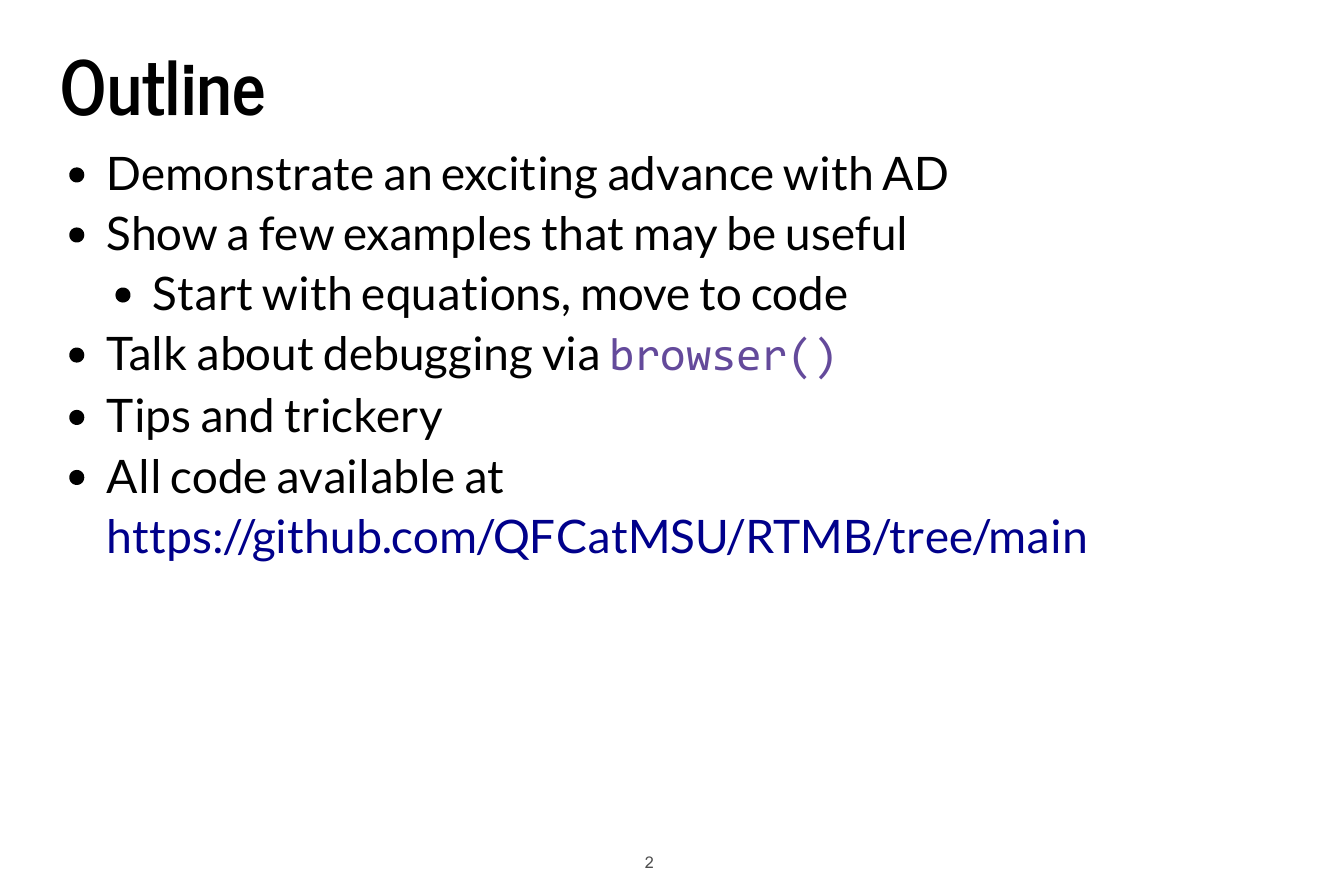
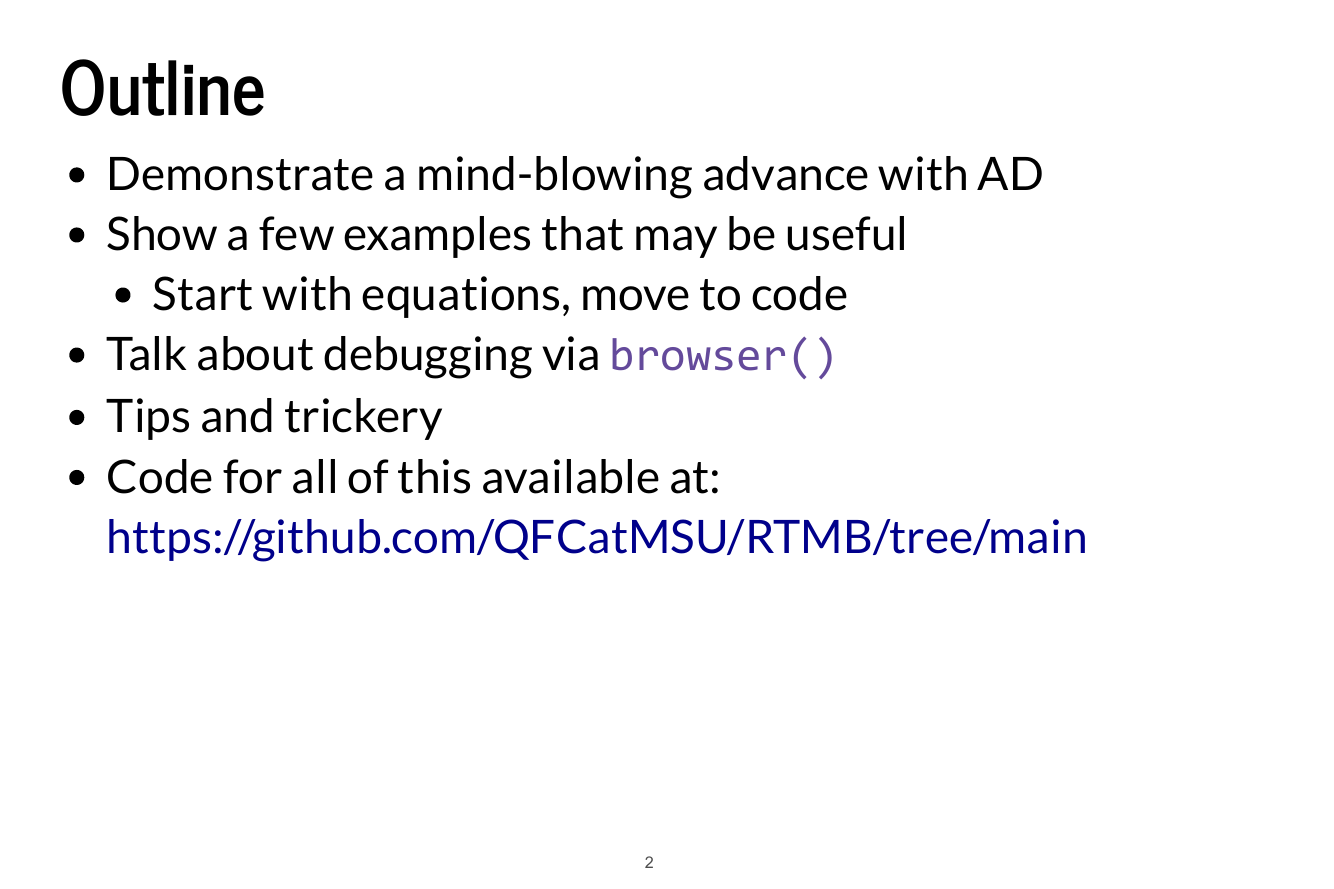
Before and after one commit to QFCatMSU/RTMB, a Quarto document (RTMB_intro.qmd): page 2 of 20. The pictures show the output file RTMB_intro.pdf that the author committed with the source.

Commit message:
fix presentation, format

```diff
--- a/RTMB_intro.qmd
+++ b/RTMB_intro.qmd
@@ -18,12 +18,12 @@ highlight-style: kate
 
 ## Outline
 
-- Demonstrate an exciting advance with AD
+- Demonstrate a mind-blowing advance with AD
 - Show a few examples that may be useful
     - Start with equations, move to code
 - Talk about debugging via `browser()`
 - Tips and trickery
-- All code available at <https://github.com/QFCatMSU/RTMB/tree/main>
+- Code for all of this available at: <https://github.com/QFCatMSU/RTMB/tree/main>
 
 ## What is RTMB?
 
```
Also changed, not shown: examples/glmm.r (+1 -1 lines), RTMB_intro.pdf.
